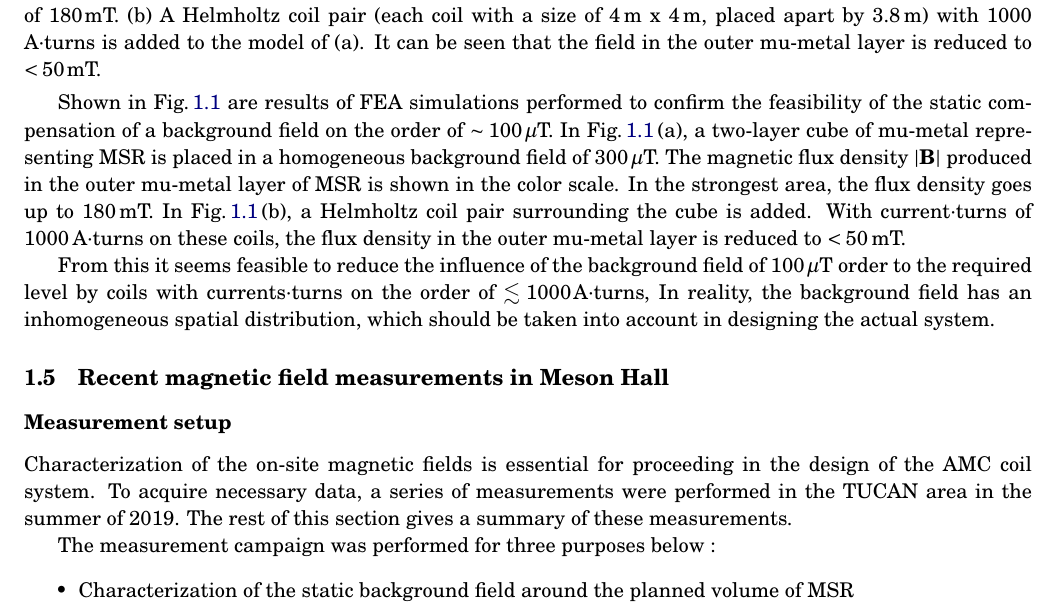
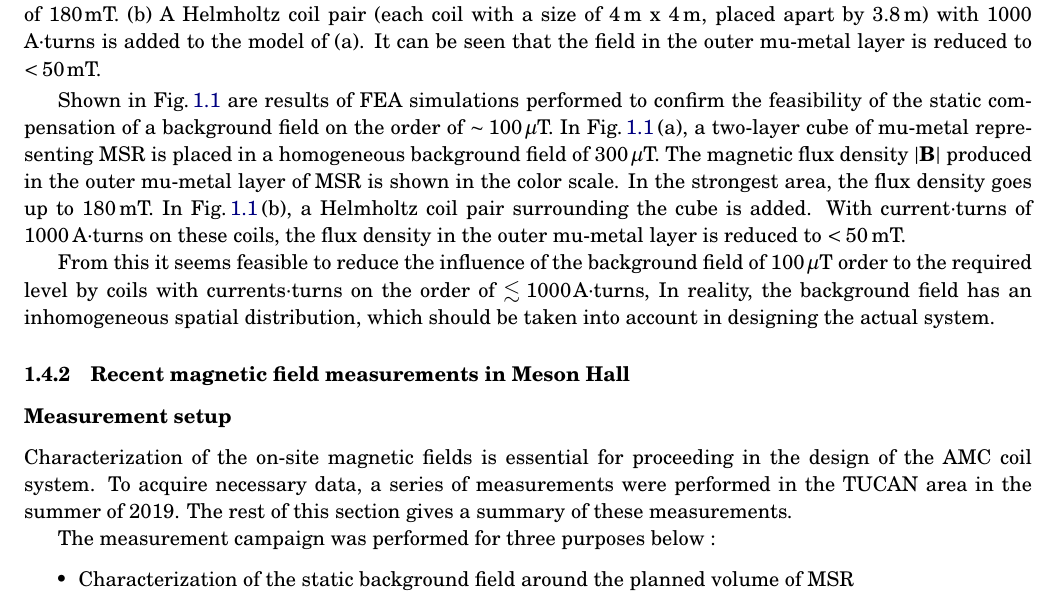
Before and after one commit to takashihiguchi/docs-tucan-CDR_AMC, a LaTeX document (main.tex, which reads sections/012AMC.tex): part of page 3 of 8, cut so that both start at the same text. Compiled offline with pdfLaTeX.

Commit message:
Updates from Overleaf

```diff
--- a/sections/012AMC.tex
+++ b/sections/012AMC.tex
@@ -120,8 +120,8 @@ From this it seems feasible to reduce the influence of the background field of $
 
 
 
-\subsection{Recent magnetic field measurements in Meson Hall}\label{sec:amc_recent}
-\subsubsection*{ Measurement setup}
+\subsubsection{Recent magnetic field measurements in Meson Hall}\label{sec:amc_recent}
+\paragraph*{Measurement setup}
 Characterization of the on-site magnetic fields is essential for proceeding in the design of the AMC coil system. To acquire necessary data, a series of measurements were performed in the TUCAN area in the summer of 2019. The rest of this section gives a summary of these measurements.
 
 The measurement campaign was performed for three purposes below :
```
Also changed, not shown: sections/012AMC.tex (6 more changed lines).
